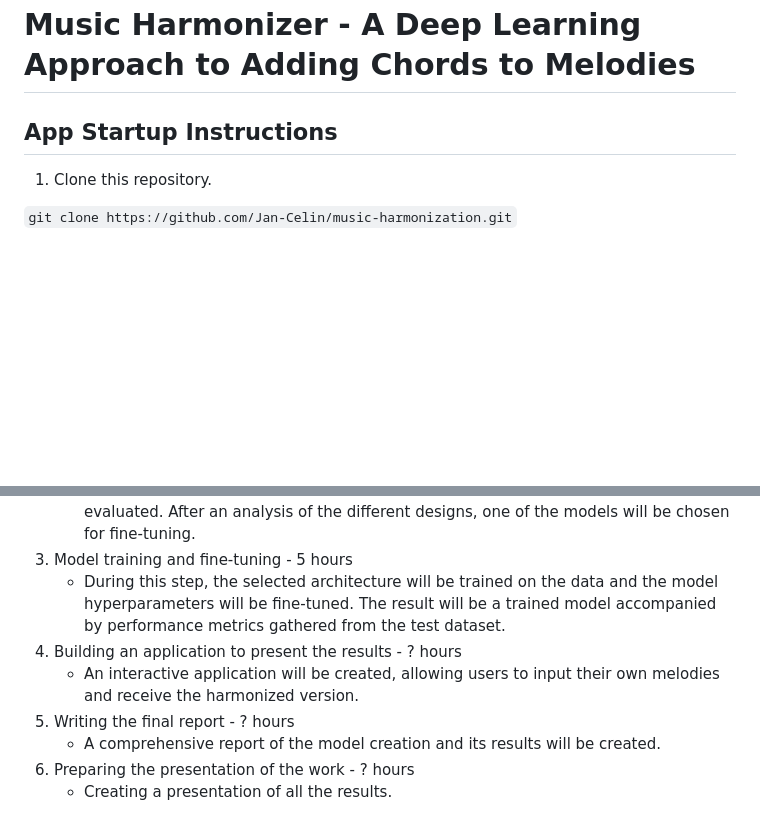
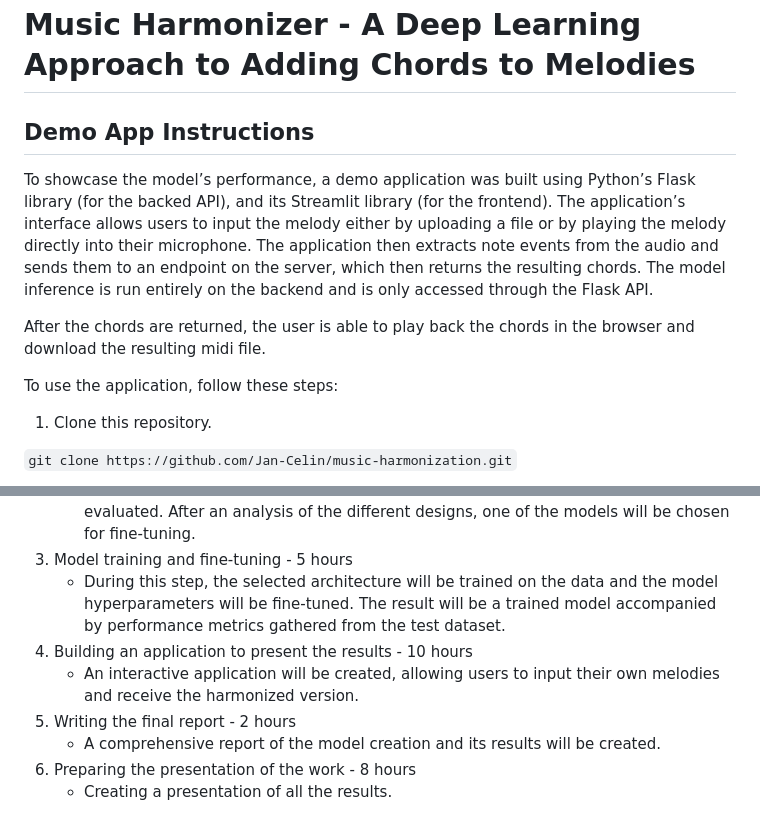
Before and after one commit to Jan-Celin/music-harmonization, a Markdown page: README.md, 2 parts joined by grey strips. Drawn GitHub-style; blank space fills up the shorter version.

Commit message:
Add demo app information to README.md.

```diff
--- a/README.md
+++ b/README.md
@@ -1,6 +1,13 @@
 # Music Harmonizer - A Deep Learning Approach to Adding Chords to Melodies
 
-## App Startup Instructions
+## Demo App Instructions
+
+To showcase the model’s performance, a demo application was built using Python’s Flask library (for the backed API), and its Streamlit library (for the frontend). The application’s interface allows users to input the melody either by uploading a file or by playing the melody directly into their microphone. The application then extracts note events from the audio and sends them to an endpoint on the server, which then
+returns the resulting chords. The model inference is run entirely on the backend and is only accessed through the Flask API.
+
+After the chords are returned, the user is able to play back the chords in the browser and download the resulting midi file.
+
+To use the application, follow these steps:
 
 1. Clone this repository.
 
@@ -138,9 +145,9 @@ The tests are done by running the scripts.
     - This is an iterative process in which different model architectures will be tested and evaluated. After an analysis of the different designs, one of the models will be chosen for fine-tuning.
 3. Model training and fine-tuning - 5 hours
     - During this step, the selected architecture will be trained on the data and the model hyperparameters will be fine-tuned. The result will be a trained model accompanied by performance metrics gathered from the test dataset.
-4. Building an application to present the results - ? hours
+4. Building an application to present the results - 10 hours
     - An interactive application will be created, allowing users to input their own melodies and receive the harmonized version.
-5. Writing the final report - ? hours
+5. Writing the final report - 2 hours
     - A comprehensive report of the model creation and its results will be created.
-6. Preparing the presentation of the work - ? hours
+6. Preparing the presentation of the work - 8 hours
     - Creating a presentation of all the results.
```
